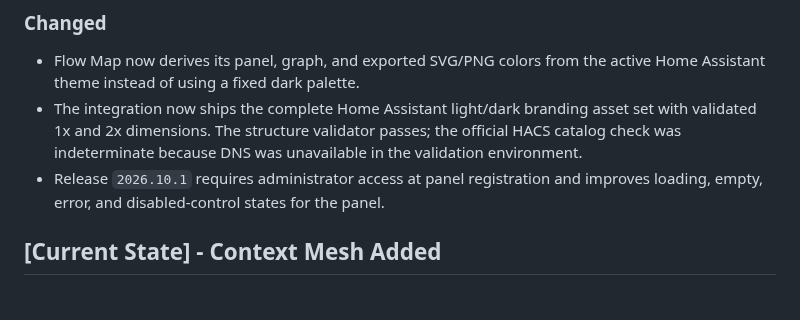
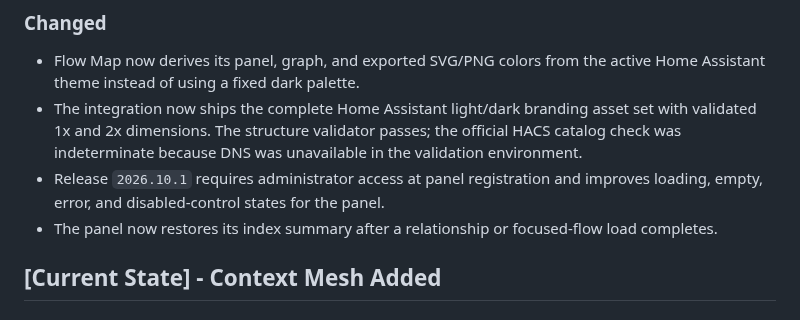
Before and after one commit to alves-dev/ha-flow-map, a Markdown page: context/evolution/changelog.md, the part around the change. GitHub-like rendering.

```diff
--- a/context/evolution/changelog.md
+++ b/context/evolution/changelog.md
@@ -30,6 +30,8 @@
   unavailable in the validation environment.
 - Release `2026.10.1` requires administrator access at panel registration and
   improves loading, empty, error, and disabled-control states for the panel.
+- The panel now restores its index summary after a relationship or focused-flow
+  load completes.
 
 ## [Current State] - Context Mesh Added
 
```
Also changed, not shown: CHANGELOG.md (+1 -0 lines), README.md (+42 -3 lines), docs/screenshots/flow-map-focused-dark.png (added), docs/screenshots/flow-map-focused-light.png (added), docs/screenshots/flow-map-impact.png (added), 1 other file.
